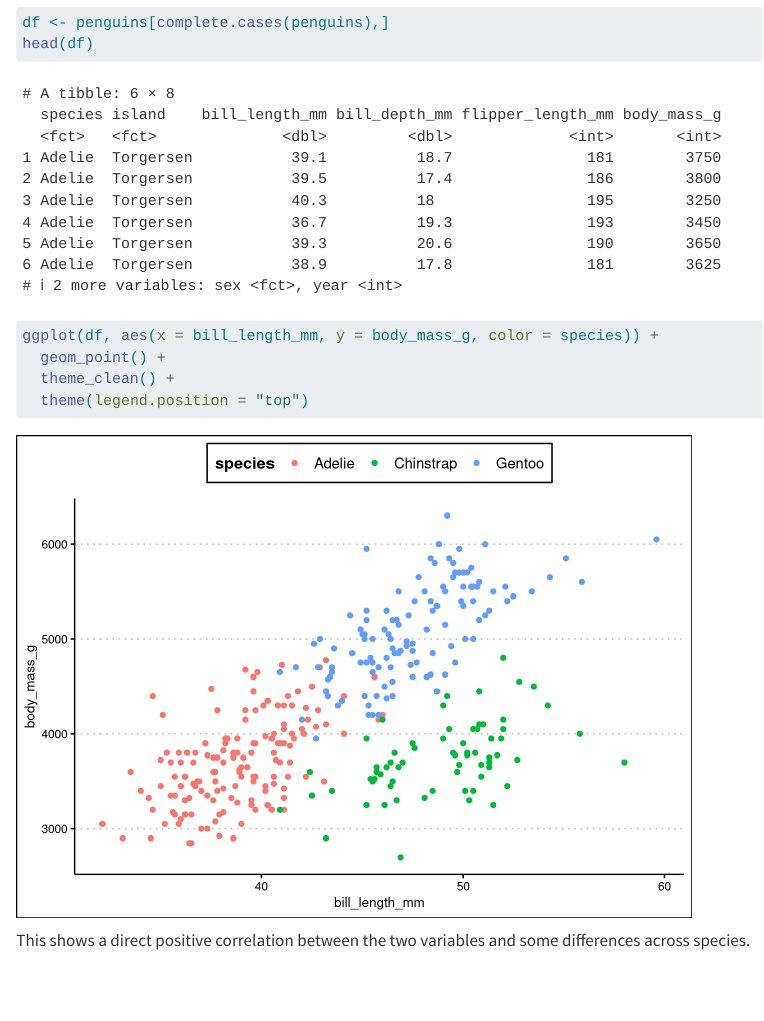
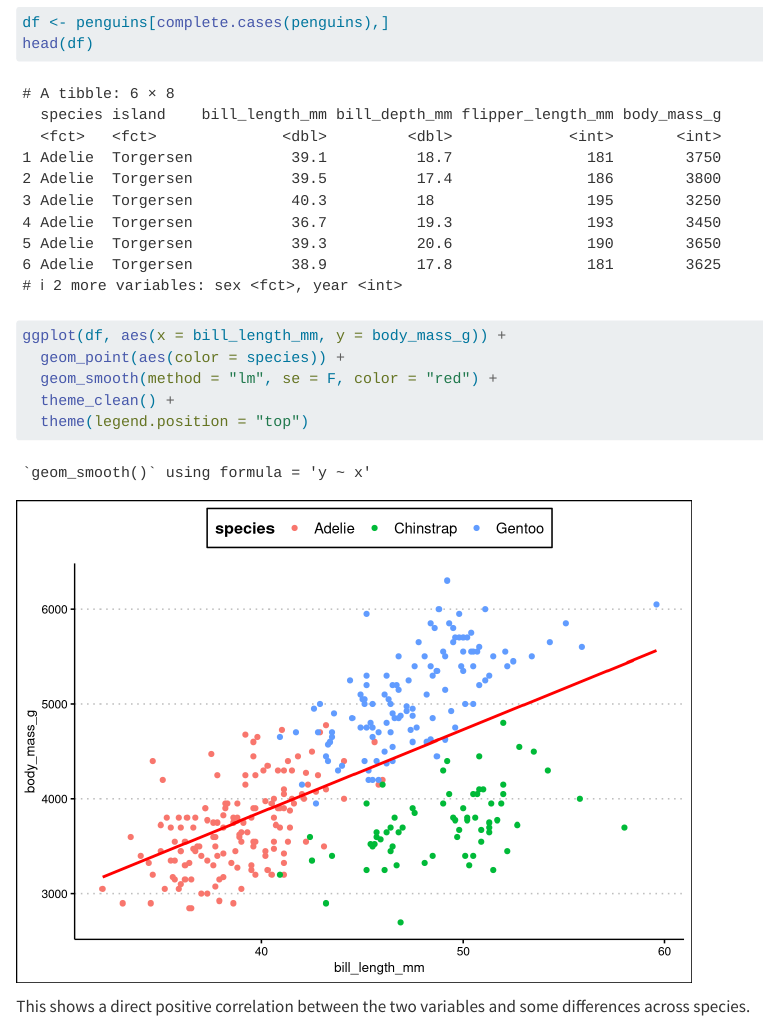
Before and after one commit to tricarico672/DO4DS, a Quarto document (eda_modeling/assets/EDA.qmd): the page in a window 1100 px wide, from 610 px down. Rendered offline with R 4.5, knitr and Pandoc in place of Quarto, with nearby package versions.

Commit message:
refined EDA

````diff
--- a/eda_modeling/assets/EDA.qmd
+++ b/eda_modeling/assets/EDA.qmd
@@ -13,8 +13,9 @@ head(df)
 ```
 
 ```{r}
-ggplot(df, aes(x = bill_length_mm, y = body_mass_g, color = species)) +
-  geom_point() +
+ggplot(df, aes(x = bill_length_mm, y = body_mass_g)) +
+  geom_point(aes(color = species)) +
+  geom_smooth(method = "lm", se = F, color = "red") +
   theme_clean() +
   theme(legend.position = "top")
 ```
````
Also changed, not shown: 5 other files.
